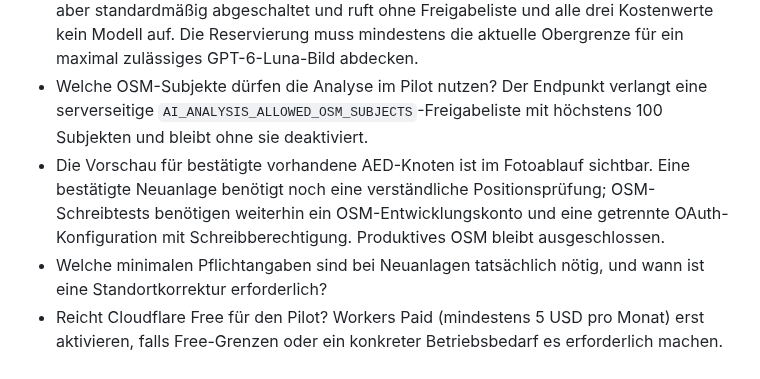
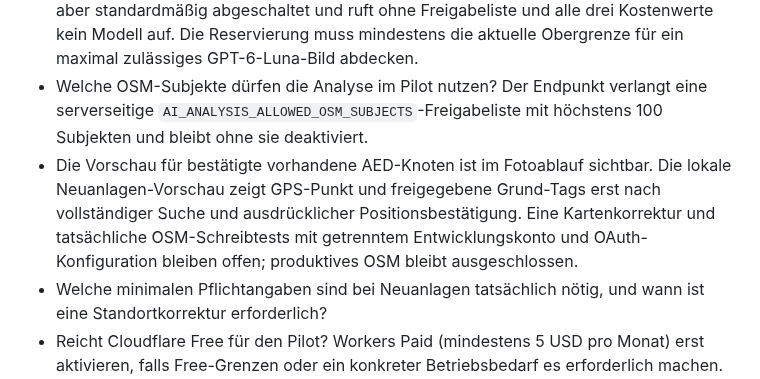
Before and after one commit to FrnkMrz/AEDjaeger, a Markdown page: docs/offene-fragen.md, the part around the change. GitHub-like rendering.

Commit message:
Add safe new AED preview flow

```diff
--- a/docs/offene-fragen.md
+++ b/docs/offene-fragen.md
@@ -27,7 +27,7 @@ Stand: 23.10.2026. Fotoaufnahme und maximale Einfachheit sind festgelegt: **Foto
 - Welche Erkennungsqualität erreicht GPT-6 Luna bei vorab annotierten positiven, negativen und unklaren Beispielen? Der erste Drei-Bilder-Test ist dafür zu klein.
 - Welche maximale Kostenreservierung pro Anfrage sowie Nutzer- und Gesamt-Tageslimits sollen für die ersten API-Tests gelten? Die geschützte Analyse-Route ist implementiert, aber standardmäßig abgeschaltet und ruft ohne Freigabeliste und alle drei Kostenwerte kein Modell auf. Die Reservierung muss mindestens die aktuelle Obergrenze für ein maximal zulässiges GPT-6-Luna-Bild abdecken.
 - Welche OSM-Subjekte dürfen die Analyse im Pilot nutzen? Der Endpunkt verlangt eine serverseitige `AI_ANALYSIS_ALLOWED_OSM_SUBJECTS`-Freigabeliste mit höchstens 100 Subjekten und bleibt ohne sie deaktiviert.
-- Die Vorschau für bestätigte vorhandene AED-Knoten ist im Fotoablauf sichtbar. Eine bestätigte Neuanlage benötigt noch eine verständliche Positionsprüfung; OSM-Schreibtests benötigen weiterhin ein OSM-Entwicklungskonto und eine getrennte OAuth-Konfiguration mit Schreibberechtigung. Produktives OSM bleibt ausgeschlossen.
+- Die Vorschau für bestätigte vorhandene AED-Knoten ist im Fotoablauf sichtbar. Die lokale Neuanlagen-Vorschau zeigt GPS-Punkt und freigegebene Grund-Tags erst nach vollständiger Suche und ausdrücklicher Positionsbestätigung. Eine Kartenkorrektur und tatsächliche OSM-Schreibtests mit getrenntem Entwicklungskonto und OAuth-Konfiguration bleiben offen; produktives OSM bleibt ausgeschlossen.
 - Welche minimalen Pflichtangaben sind bei Neuanlagen tatsächlich nötig, und wann ist eine Standortkorrektur erforderlich?
 - Reicht Cloudflare Free für den Pilot? Workers Paid (mindestens 5 USD pro Monat) erst aktivieren, falls Free-Grenzen oder ein konkreter Betriebsbedarf es erforderlich machen. Eigene Domain ebenfalls erst dann wählen, wenn sie gebraucht wird.
 - Welche Lizenz passt zum Projekt?
```
